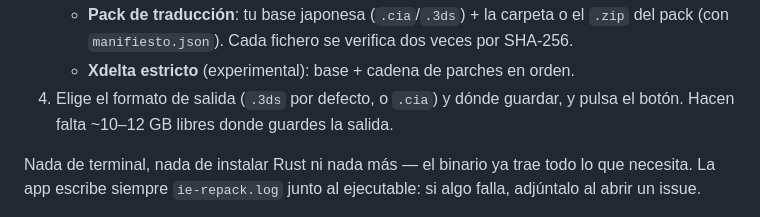
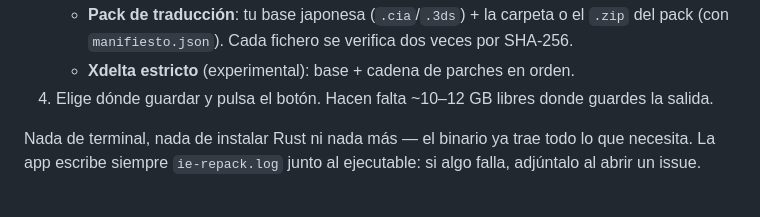
Before and after one commit to Javiju555/IE-repack, a Markdown page: README.md, the part around one of its changes. Drawn GitHub-style.

```diff
--- a/README.md
+++ b/README.md
@@ -82,9 +82,8 @@ distintas todavía.
      o el `.zip` del pack (con `manifiesto.json`). Cada fichero se
      verifica dos veces por SHA-256.
    - **Xdelta estricto** (experimental): base + cadena de parches en orden.
-4. Elige el formato de salida (`.3ds` por defecto, o `.cia`) y dónde
-   guardar, y pulsa el botón. Hacen falta ~10–12 GB libres donde guardes
-   la salida.
+4. Elige dónde guardar y pulsa el botón. Hacen falta ~10–12 GB libres donde
+   guardes la salida.
 
 Nada de terminal, nada de instalar Rust ni nada más — el binario ya trae todo
 lo que necesita. La app escribe siempre `ie-repack.log` junto al
```
Also changed, not shown: other parts of README.md (+68 -29 lines).
